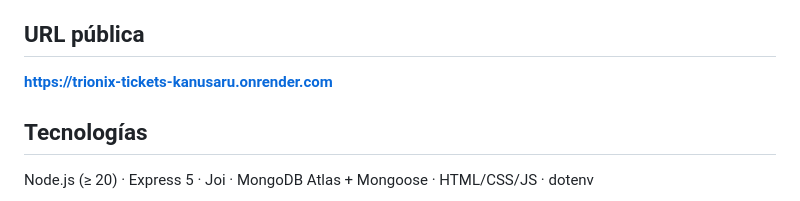
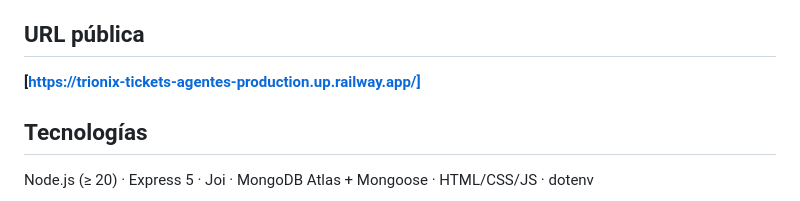
Before and after one commit to KanuSaru/trionix-tickets-agentes, a Markdown page: README.md, the part around the change. Rendered like a GitHub page.

Commit message:
Update public URL in README.md

```diff
--- a/README.md
+++ b/README.md
@@ -12,7 +12,7 @@ con `fetch` sin recargar la página.
 
 ## URL pública
 
-**[https://trionix-tickets-kanusaru.onrender.com](https://trionix-tickets-agentes-production.up.railway.app/)**
+**[https://trionix-tickets-agentes-production.up.railway.app/]**
 
 ## Tecnologías
 
```
